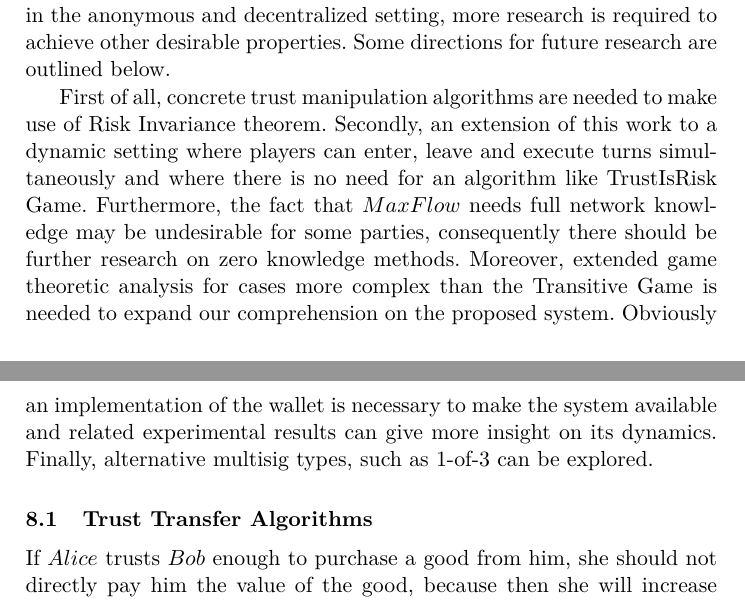
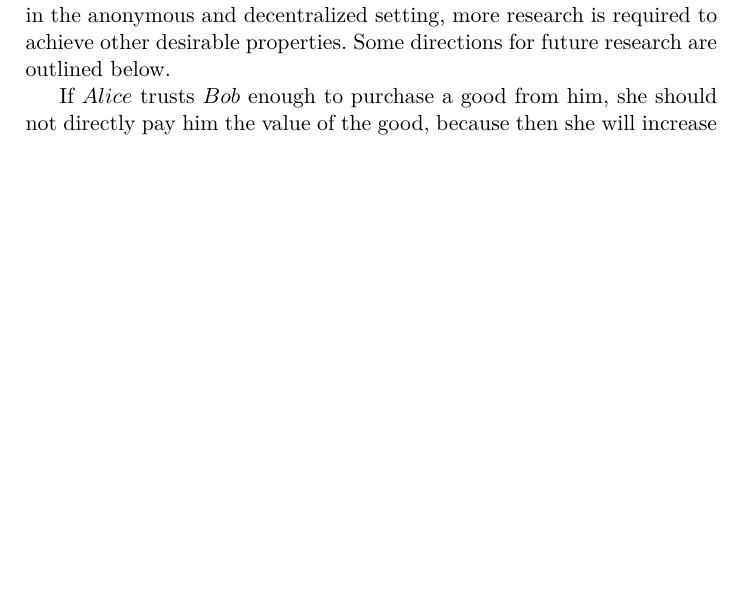
Before and after one commit to decrypto-org/TrustIsRisk, a LaTeX paper (paperEng.tex): two parts of pages 17 and 18 of 34 before the commit and part of page 17 of 34 after it, the two joined at a grey line, cut so that both start at the same text, the shorter picture padded with empty space. The pictures show the PDF file paperEng.pdf that the author committed with the source.

Commit message:
remove old, short version, remove subsections in further research

```diff
--- a/paperEng.tex
+++ b/paperEng.tex
@@ -1048,28 +1048,19 @@ while (True)
      While our trust network can form a basis for risk-invariant transactions in the anonymous and decentralized setting,
      more research is required to achieve other desirable properties. Some directions for future research are outlined below.
 
-     First of all, concrete trust manipulation algorithms are needed to make use of Risk Invariance theorem. Secondly, an
-     extension of this work to a dynamic setting where players can enter, leave and execute turns simultaneously and where
-     there is no need for an algorithm like TrustIsRisk Game. Furthermore, the fact that $MaxFlow$ needs full network
-     knowledge may be undesirable for some parties, consequently there should be further research on zero knowledge methods.
-     Moreover, extended game theoretic analysis for cases more complex than the Transitive Game is needed to expand our
-     comprehension on the proposed system. Obviously an implementation of the wallet is necessary to make the system
-     available and related experimental results can give more insight on its dynamics. Finally, alternative multisig types,
-     such as 1-of-3 can be explored.
-
-     \subsection{Trust Transfer Algorithms}
+     %\subsection{Trust Transfer Algorithms}
         If $Alice$ trusts $Bob$ enough to purchase a good from him, she should not directly pay him the value of the good,
         because then she will increase her trust towards $Bob$. She first has to reduce her outgoing direct trust in a manner
         such that the supposition (\ref{primetrust}) of Risk Invariance theorem is satisfied. The methods $Alice$ can use to
         recalculate her outgoing trust will be discussed in a future paper.
 
-     \subsection{Dynamic Setting}
+     %\subsection{Dynamic Setting}
         The current description of TrustIsRisk refers to a static setting where the game evolves in turns. In each turn only
         one user changes the state of the network and the game is controlled by a central algorithm, the TrustIsRisk Game. In
         the dynamic setting, users should be able to play simultaneously, freely join, depart or disconnect temporarily from
         the network.
 
-     \subsection{Zero knowledge}
+     %\subsection{Zero knowledge}
         Our network evaluates indirect trust by computing the max flow in the graph of lines-of-credit. In order to do that,
         complete information about the network is required. However, disclosing the network topology may be undesirable, as
         it subverts the identity of the participants even when participants are treated pseudonymously, as deanonymisation
@@ -1078,11 +1069,11 @@ while (True)
         to extract topological information. More research is required to establish how flows can be calculated effectively in
         zero knowledge and what bounds exist in regards to information revealed in such fashion.
 
-     \subsection{Game Theoretic Analysis}
+     %\subsection{Game Theoretic Analysis}
         The game theoretic analysis we perform here is relatively simple and does not account for more complex strategies
         involving one or more players. Further research to this direction will improve our understanding of TrustIsRisk.
 
-     \subsection{Implementation}
+     %\subsection{Implementation}
         We are proposing a concrete financial game and not a theoretical concept. Thus its implementation as a wallet on any
         blockchain will be most welcome.
 
```
Also changed, not shown: obsoletestuff.tex (+10 -0 lines), paperEng.pdf, paperEng.tex (4 more changed lines).
